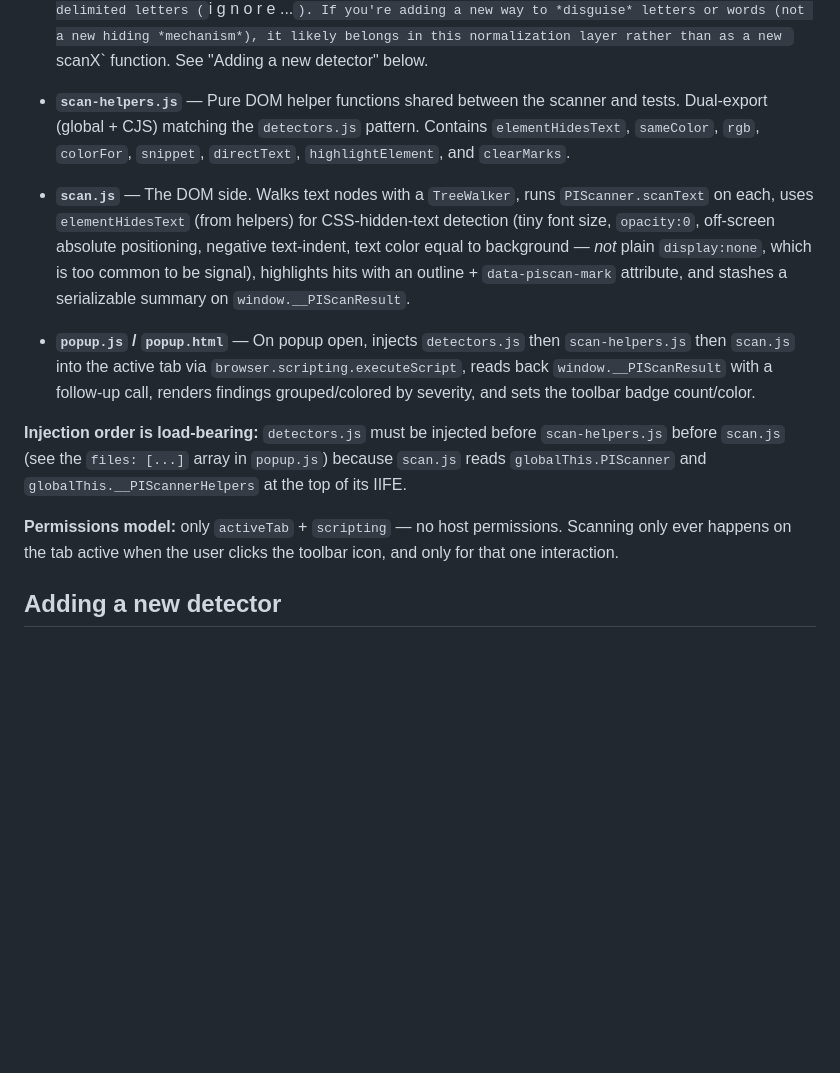
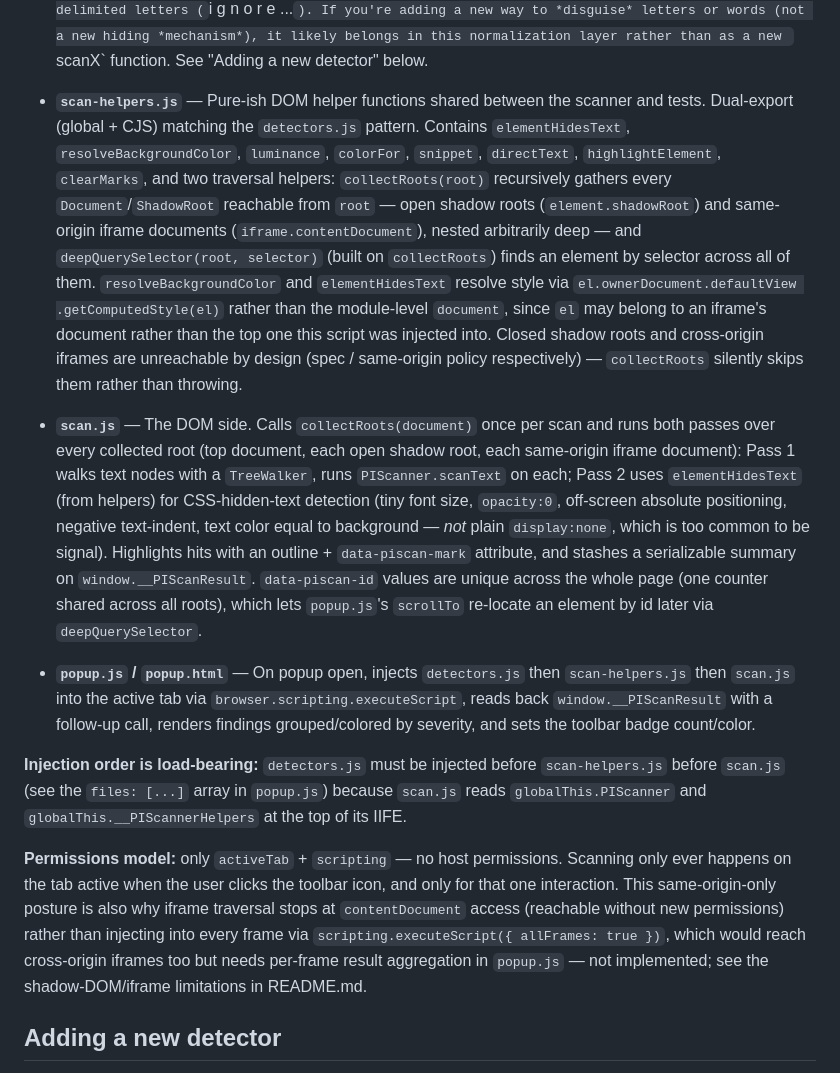
Before and after one commit to DiegoFleitas/lemon-juice, a Markdown page: AGENTS.md, the part around the change. Rendered like a GitHub page; blank space fills up the shorter version.

Commit message:
docs: update architecture docs for shadow/iframe scanning
Document collectRoots/deepQuerySelector/parentOrHost in the
architecture section of AGENTS.md. Add known limitations for
closed shadow roots and cross-origin iframes to README.md.

```diff
--- a/AGENTS.md
+++ b/AGENTS.md
@@ -88,17 +88,34 @@ to *disguise* letters or words (not a new hiding *mechanism*), it likely
 belongs in this normalization layer rather than as a new `scanX` function.
   See "Adding a new detector" below.
 
-- **`scan-helpers.js`** — Pure DOM helper functions shared between the
+- **`scan-helpers.js`** — Pure-ish DOM helper functions shared between the
   scanner and tests. Dual-export (global + CJS) matching the `detectors.js`
-  pattern. Contains `elementHidesText`, `sameColor`, `rgb`, `colorFor`,
-  `snippet`, `directText`, `highlightElement`, and `clearMarks`.
-- **`scan.js`** — The DOM side. Walks text nodes with a `TreeWalker`, runs
-  `PIScanner.scanText` on each, uses `elementHidesText` (from helpers) for
-  CSS-hidden-text detection (tiny font size, `opacity:0`, off-screen absolute
-  positioning, negative text-indent, text color equal to background — _not_
-  plain `display:none`, which is too common to be signal), highlights hits
-  with an outline + `data-piscan-mark` attribute, and stashes a serializable
-  summary on `window.__PIScanResult`.
+  pattern. Contains `elementHidesText`, `resolveBackgroundColor`, `luminance`,
+  `colorFor`, `snippet`, `directText`, `highlightElement`, `clearMarks`, and
+  two traversal helpers: `collectRoots(root)` recursively gathers every
+  `Document`/`ShadowRoot` reachable from `root` — open shadow roots
+  (`element.shadowRoot`) and same-origin iframe documents
+  (`iframe.contentDocument`), nested arbitrarily deep — and
+  `deepQuerySelector(root, selector)` (built on `collectRoots`) finds an
+  element by selector across all of them. `resolveBackgroundColor` and
+  `elementHidesText` resolve style via `el.ownerDocument.defaultView
+.getComputedStyle(el)` rather than the module-level `document`, since `el`
+  may belong to an iframe's document rather than the top one this script was
+  injected into. Closed shadow roots and cross-origin iframes are
+  unreachable by design (spec / same-origin policy respectively) —
+  `collectRoots` silently skips them rather than throwing.
+- **`scan.js`** — The DOM side. Calls `collectRoots(document)` once per scan
+  and runs both passes over every collected root (top document, each open
+  shadow root, each same-origin iframe document): Pass 1 walks text nodes
+  with a `TreeWalker`, runs `PIScanner.scanText` on each; Pass 2 uses
+  `elementHidesText` (from helpers) for CSS-hidden-text detection (tiny font
+  size, `opacity:0`, off-screen absolute positioning, negative text-indent,
+  text color equal to background — _not_ plain `display:none`, which is too
+  common to be signal). Highlights hits with an outline + `data-piscan-mark`
+  attribute, and stashes a serializable summary on `window.__PIScanResult`.
+  `data-piscan-id` values are unique across the whole page (one counter
+  shared across all roots), which lets `popup.js`'s `scrollTo` re-locate an
+  element by id later via `deepQuerySelector`.
 - **`popup.js` / `popup.html`** — On popup open, injects `detectors.js` then
   `scan-helpers.js` then `scan.js` into the active tab via
   `browser.scripting.executeScript`, reads back `window.__PIScanResult` with
@@ -112,7 +129,13 @@ at the top of its IIFE.
 
 **Permissions model:** only `activeTab` + `scripting` — no host permissions.
 Scanning only ever happens on the tab active when the user clicks the
-toolbar icon, and only for that one interaction.
+toolbar icon, and only for that one interaction. This same-origin-only
+posture is also why iframe traversal stops at `contentDocument` access
+(reachable without new permissions) rather than injecting into every frame
+via `scripting.executeScript({ allFrames: true })`, which would reach
+cross-origin iframes too but needs per-frame result aggregation in
+`popup.js` — not implemented; see the shadow-DOM/iframe limitations in
+README.md.
 
 ## Adding a new detector
 
```
Also changed, not shown: README.md (+18 -7 lines).
